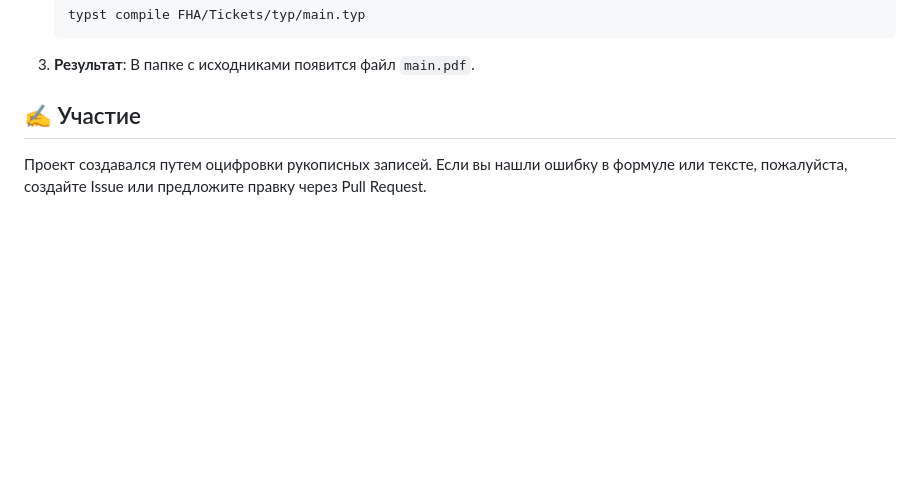
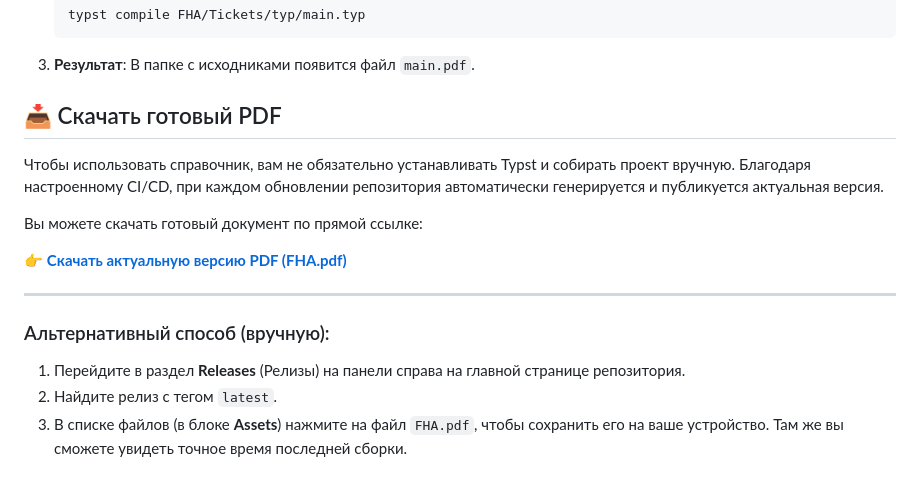
Before and after one commit to Ivan-Gerasimovich/FHA_Tickets_2026, a Markdown page: README.md, the part around the change. GitHub-like rendering; blank space fills up the shorter version.

Commit message:
Add info how to download latest version in README

````diff
--- a/README.md
+++ b/README.md
@@ -46,6 +46,17 @@ git checkout <название_ветки>
    ```
 3. **Результат**: В папке с исходниками появится файл `main.pdf`.
 
-## ✍️ Участие
+## 📥 Скачать готовый PDF
 
-Проект создавался путем оцифровки рукописных записей. Если вы нашли ошибку в формуле или тексте, пожалуйста, создайте Issue или предложите правку через Pull Request.
+Чтобы использовать справочник, вам не обязательно устанавливать Typst и собирать проект вручную. Благодаря настроенному CI/CD, при каждом обновлении репозитория автоматически генерируется и публикуется актуальная версия.
+
+Вы можете скачать готовый документ по прямой ссылке:
+
+👉 **[Скачать актуальную версию PDF (FHA.pdf)](https://github.com/Ivan-Gerasimovich/FHA_Tickets_2026/releases/latest/download/FHA.pdf)**
+
+---
+
+### Альтернативный способ (вручную):
+1. Перейдите в раздел **Releases** (Релизы) на панели справа на главной странице репозитория.
+2. Найдите релиз с тегом `latest`.
+3. В списке файлов (в блоке **Assets**) нажмите на файл `FHA.pdf`, чтобы сохранить его на ваше устройство. Там же вы сможете увидеть точное время последней сборки.
````
